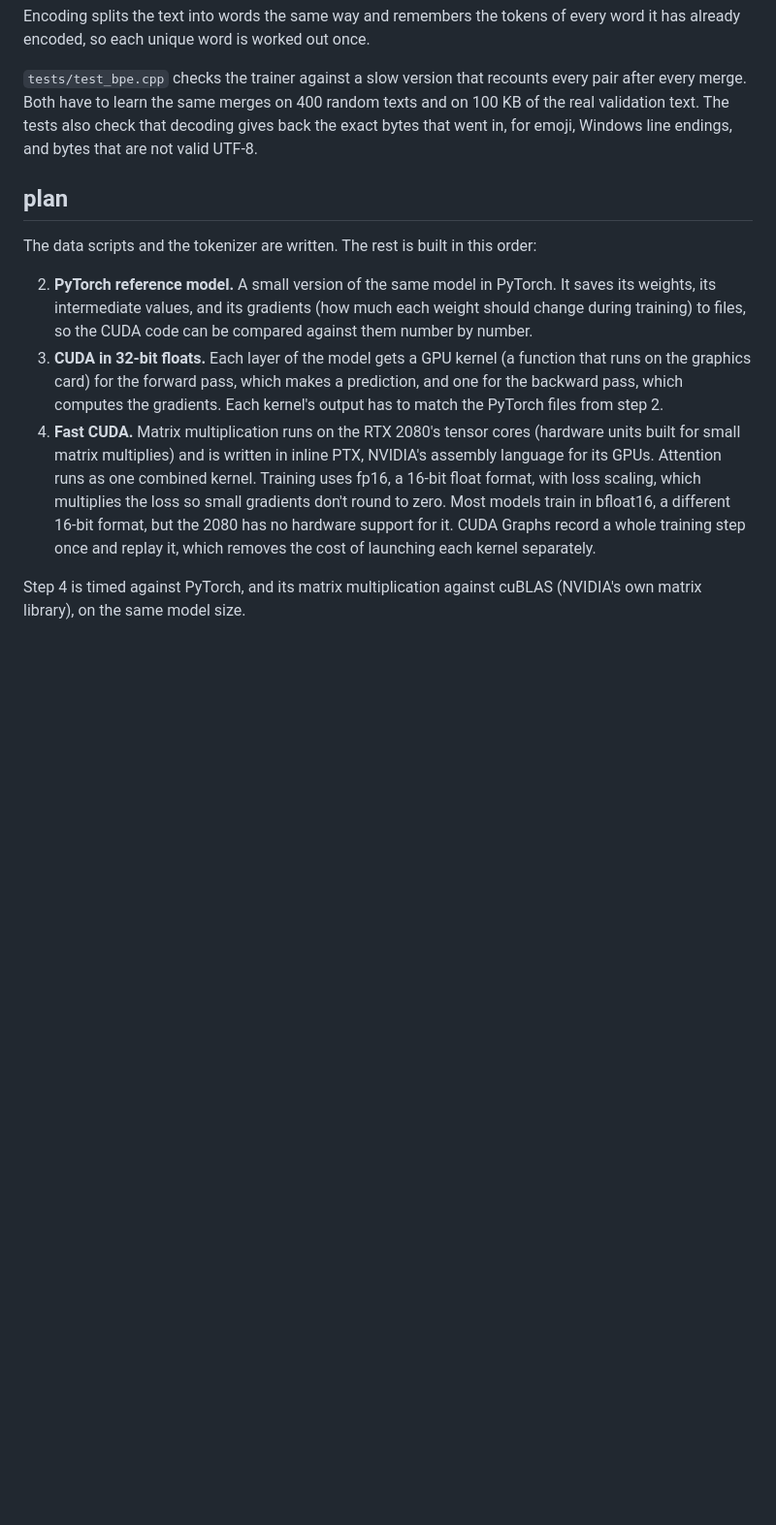
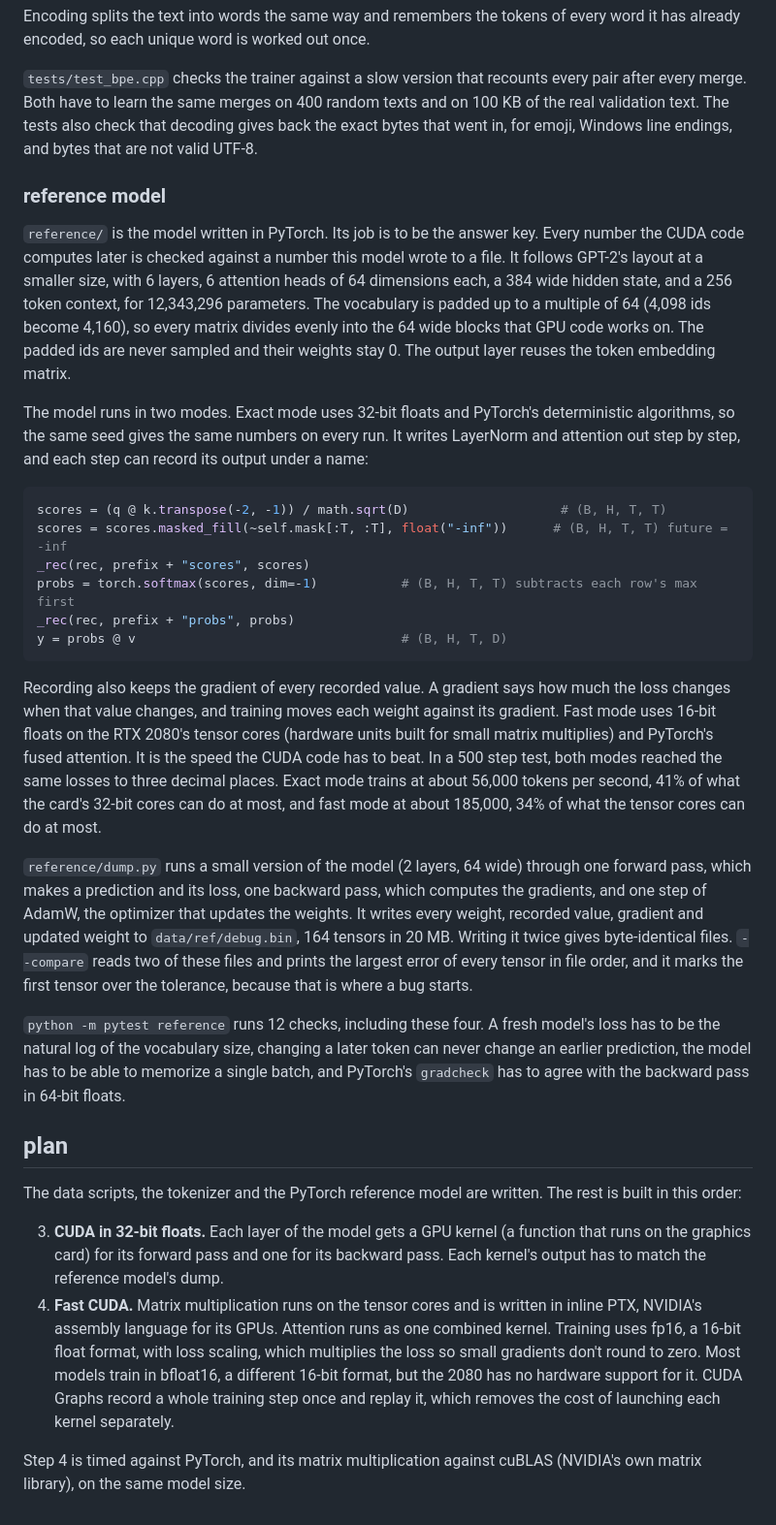
Before and after one commit to arikthehacker/cuda-transformer, a Markdown page: README.md, the part around one of its changes. Shown at 97% size. Rendered like a GitHub page; blank space fills up the shorter version.

Commit message:
document the reference model in the README

````diff
--- a/README.md
+++ b/README.md
@@ -202,26 +284,67 @@ of the real validation text. The tests also check that decoding gives back the e
 bytes that went in, for emoji, Windows line endings, and bytes that are not valid
 UTF-8.
 
+### reference model
+
+`reference/` is the model written in PyTorch. Its job is to be the answer key. Every
+number the CUDA code computes later is checked against a number this model wrote to a
+file. It follows GPT-2's layout at a smaller size, with 6 layers, 6 attention heads of
+64 dimensions each, a 384 wide hidden state, and a 256 token context, for 12,343,296
+parameters. The vocabulary is padded up to a multiple of 64 (4,098 ids become 4,160), so
+every matrix divides evenly into the 64 wide blocks that GPU code works on. The padded
+ids are never sampled and their weights stay 0. The output layer reuses the token
+embedding matrix.
+
+The model runs in two modes. Exact mode uses 32-bit floats and PyTorch's deterministic
+algorithms, so the same seed gives the same numbers on every run. It writes LayerNorm
+and attention out step by step, and each step can record its output under a name:
+
+```python
+scores = (q @ k.transpose(-2, -1)) / math.sqrt(D)                    # (B, H, T, T)
+scores = scores.masked_fill(~self.mask[:T, :T], float("-inf"))      # (B, H, T, T) future = -inf
+_rec(rec, prefix + "scores", scores)
+probs = torch.softmax(scores, dim=-1)           # (B, H, T, T) subtracts each row's max first
+_rec(rec, prefix + "probs", probs)
+y = probs @ v                                   # (B, H, T, D)
+```
+
+Recording also keeps the gradient of every recorded value. A gradient says how much the
+loss changes when that value changes, and training moves each weight against its
+gradient. Fast mode uses 16-bit floats on the RTX 2080's tensor cores (hardware units
+built for small matrix multiplies) and PyTorch's fused attention. It is the speed the
+CUDA code has to beat. In a 500 step test, both modes reached the same losses to three
+decimal places. Exact mode trains at about 56,000 tokens per second, 41% of what the
+card's 32-bit cores can do at most, and fast mode at about 185,000, 34% of what the
+tensor cores can do at most.
+
+`reference/dump.py` runs a small version of the model (2 layers, 64 wide) through one
+forward pass, which makes a prediction and its loss, one backward pass, which computes
+the gradients, and one step of AdamW, the optimizer that updates the weights. It writes
+every weight, recorded value, gradient and updated weight to `data/ref/debug.bin`, 164
+tensors in 20 MB. Writing it twice gives byte-identical files. `--compare` reads two of
+these files and prints the largest error of every tensor in file order, and it marks the
+first tensor over the tolerance, because that is where a bug starts.
+
+`python -m pytest reference` runs 12 checks, including these four. A fresh model's loss
+has to be the natural log of the vocabulary size, changing a later token can never
+change an earlier prediction, the model has to be able to memorize a single batch, and
+PyTorch's `gradcheck` has to agree with the backward pass in 64-bit floats.
+
 ## plan
 
-The data scripts and the tokenizer are written. The rest is built in this order:
+The data scripts, the tokenizer and the PyTorch reference model are written. The rest
+is built in this order:
 
-2. **PyTorch reference model.** A small version of the same model in PyTorch. It saves
-   its weights, its intermediate values, and its gradients (how much each weight
-   should change during training) to files, so the CUDA code can be compared against
-   them number by number.
-3. **CUDA in 32-bit floats.** Each layer of the model gets a GPU kernel (a function
-   that runs on the graphics card) for the forward pass, which makes a prediction, and
-   one for the backward pass, which computes the gradients. Each kernel's output has to
-   match the PyTorch files from step 2.
-4. **Fast CUDA.** Matrix multiplication runs on the RTX 2080's tensor cores (hardware
-   units built for small matrix multiplies) and is written in inline PTX, NVIDIA's
-   assembly language for its GPUs. Attention runs as one combined kernel. Training uses
-   fp16, a 16-bit float format, with loss scaling, which multiplies the loss so small
-   gradients don't round to zero. Most models train in bfloat16, a different 16-bit
-   format, but the 2080 has no hardware support for it. CUDA Graphs record a whole
-   training step once and replay it, which removes the cost of launching each kernel
-   separately.
+3. **CUDA in 32-bit floats.** Each layer of the model gets a GPU kernel (a function that
+   runs on the graphics card) for its forward pass and one for its backward pass. Each
+   kernel's output has to match the reference model's dump.
+4. **Fast CUDA.** Matrix multiplication runs on the tensor cores and is written in
+   inline PTX, NVIDIA's assembly language for its GPUs. Attention runs as one combined
+   kernel. Training uses fp16, a 16-bit float format, with loss scaling, which
+   multiplies the loss so small gradients don't round to zero. Most models train in
+   bfloat16, a different 16-bit format, but the 2080 has no hardware support for it.
+   CUDA Graphs record a whole training step once and replay it, which removes the cost
+   of launching each kernel separately.
 
 Step 4 is timed against PyTorch, and its matrix multiplication against cuBLAS (NVIDIA's
 own matrix library), on the same model size.
````
Also changed, not shown: other parts of README.md (+82 -0 lines).
